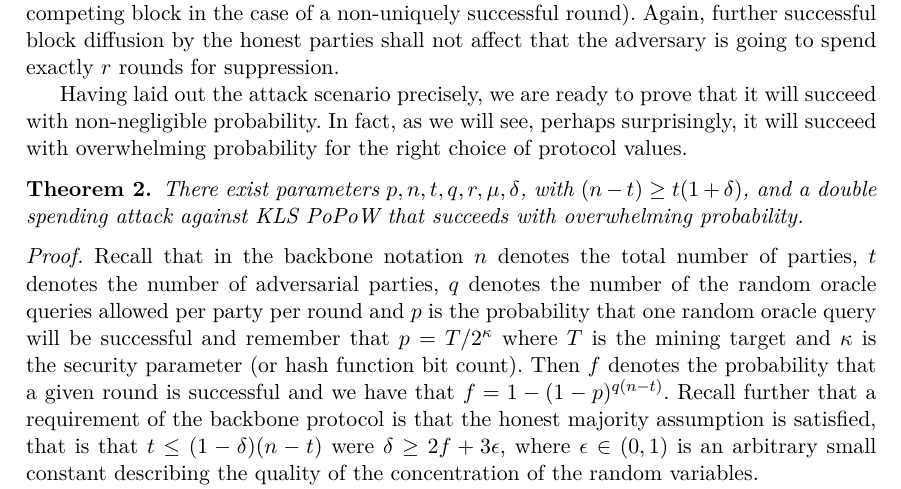
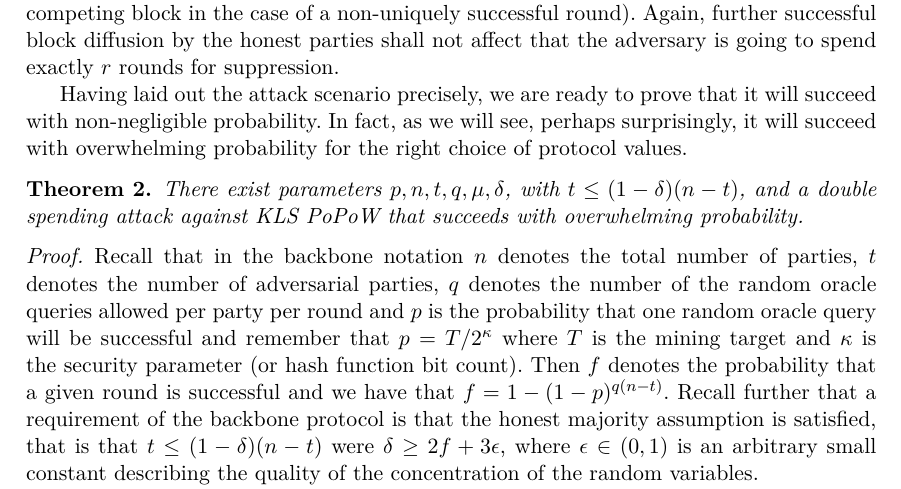
Before and after one commit to dionyziz/popow, a LaTeX thesis (whitepaper/nipopows-single.tex, which reads whitepaper/attack.tex): part of page 12 of 36, cut so that both start at the same text. Compiled offline with pdfLaTeX.

Commit message:
minor in attack section

```diff
--- a/whitepaper/attack.tex
+++ b/whitepaper/attack.tex
@@ -233,7 +233,7 @@ surprisingly, it will succeed with overwhelming probability for the right choice
 of protocol values.
 
 \begin{theorem}
-There exist parameters $p, n, t, q, r, \mu, \delta$, with $(n-t) \geq t(1+\delta)$,
+There exist parameters $p, n, t, q,  \mu, \delta$, with $t\leq (1-\delta)(n-t)$,
 and a double spending attack against KLS PoPoW that succeeds with overwhelming
 probability.
 \end{theorem}
```
